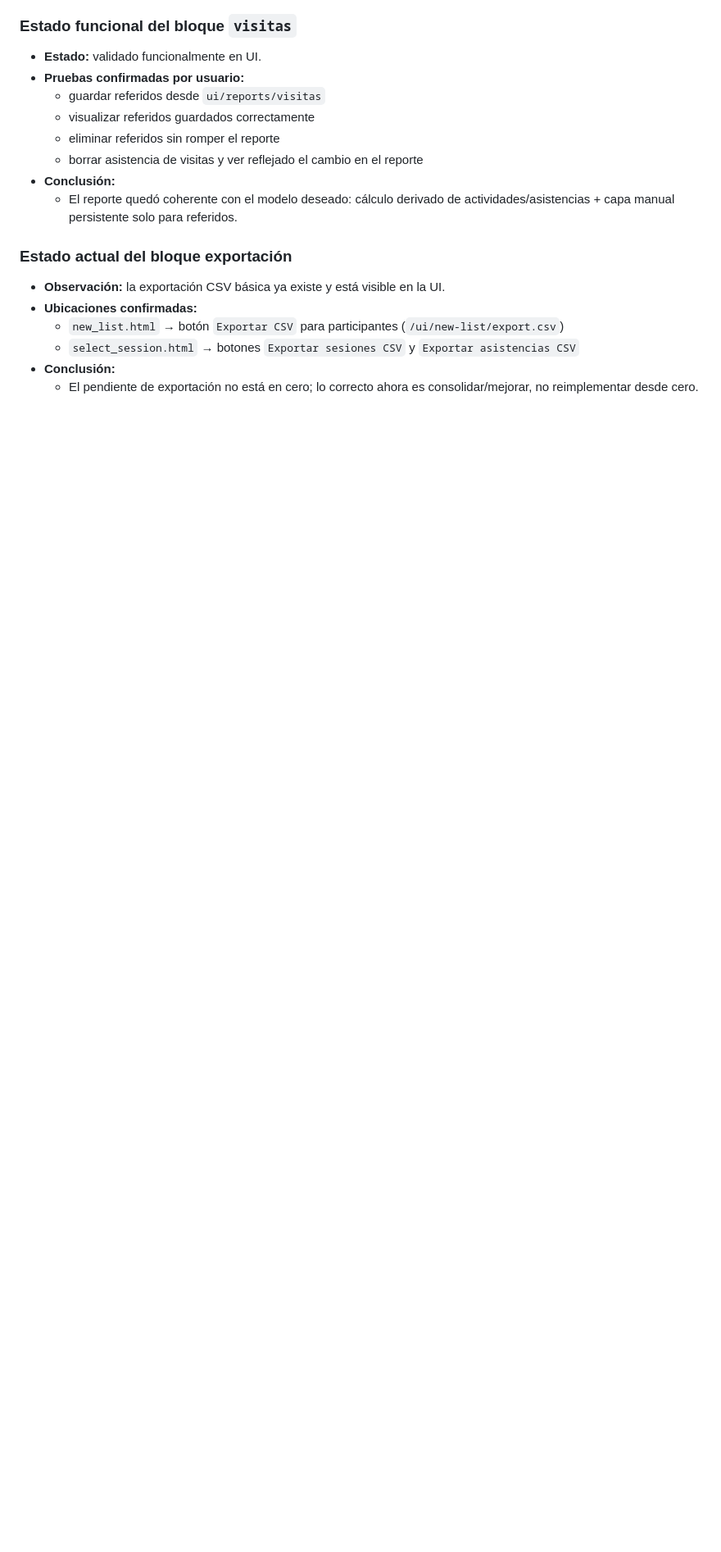
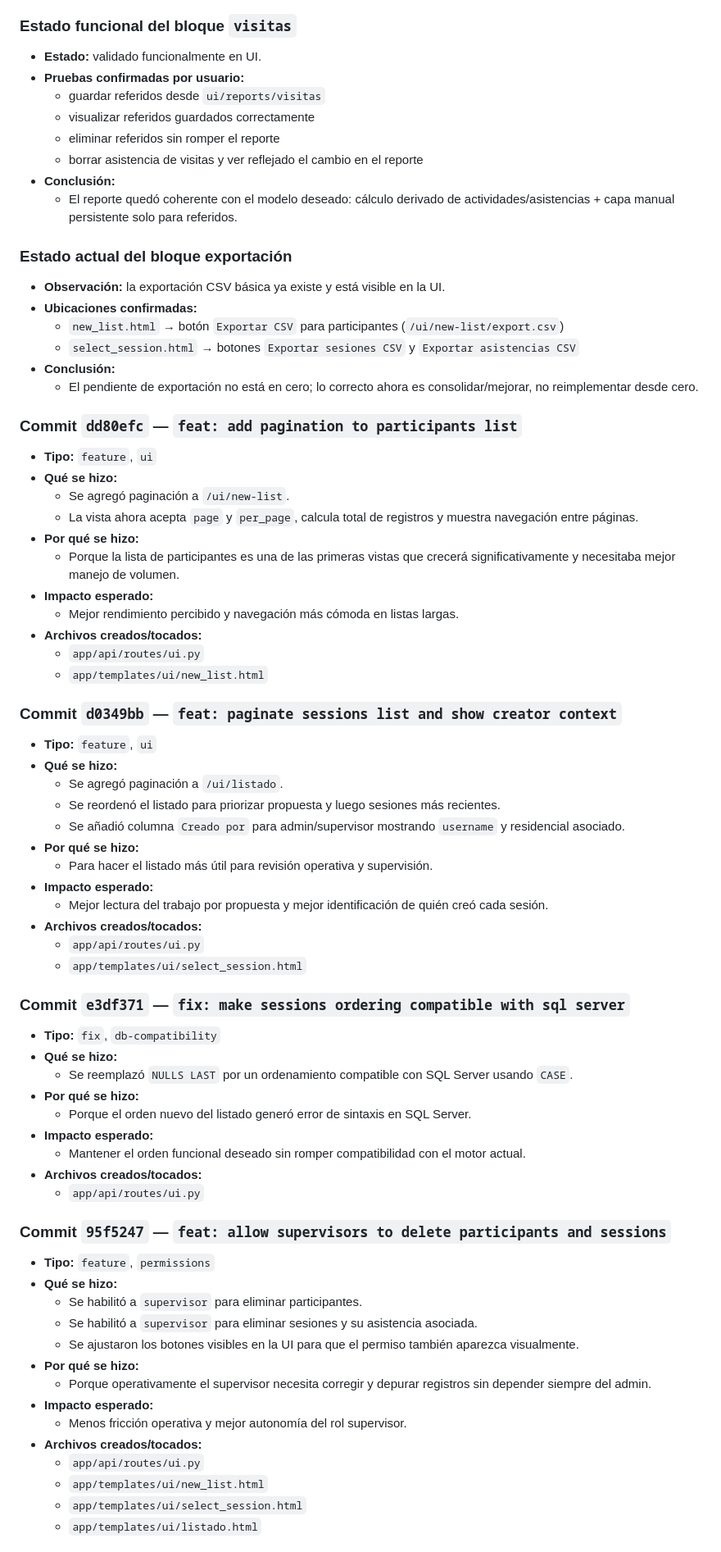
Before and after one commit to dyno-lab/intranet-app, a Markdown page: IMPLEMENTATION_LOG.md, the part around one of its changes. Shown at 82% size. Drawn GitHub-style; blank space fills up the shorter version.

Commit message:
docs: log ui pagination, permissions, and friendly errors

```diff
--- a/IMPLEMENTATION_LOG.md
+++ b/IMPLEMENTATION_LOG.md
@@ -198,3 +198,57 @@ No usar esta bitácora para microcambios triviales sin impacto arquitectónico o
 - **Conclusión:**
   - El pendiente de exportación no está en cero; lo correcto ahora es consolidar/mejorar, no reimplementar desde cero.
 
+### Commit `dd80efc` — `feat: add pagination to participants list`
+- **Tipo:** `feature`, `ui`
+- **Qué se hizo:**
+  - Se agregó paginación a `/ui/new-list`.
+  - La vista ahora acepta `page` y `per_page`, calcula total de registros y muestra navegación entre páginas.
+- **Por qué se hizo:**
+  - Porque la lista de participantes es una de las primeras vistas que crecerá significativamente y necesitaba mejor manejo de volumen.
+- **Impacto esperado:**
+  - Mejor rendimiento percibido y navegación más cómoda en listas largas.
+- **Archivos creados/tocados:**
+  - `app/api/routes/ui.py`
+  - `app/templates/ui/new_list.html`
+
+### Commit `d0349bb` — `feat: paginate sessions list and show creator context`
+- **Tipo:** `feature`, `ui`
+- **Qué se hizo:**
+  - Se agregó paginación a `/ui/listado`.
+  - Se reordenó el listado para priorizar propuesta y luego sesiones más recientes.
+  - Se añadió columna `Creado por` para admin/supervisor mostrando `username` y residencial asociado.
+- **Por qué se hizo:**
+  - Para hacer el listado más útil para revisión operativa y supervisión.
+- **Impacto esperado:**
+  - Mejor lectura del trabajo por propuesta y mejor identificación de quién creó cada sesión.
+- **Archivos creados/tocados:**
+  - `app/api/routes/ui.py`
+  - `app/templates/ui/select_session.html`
+
+### Commit `e3df371` — `fix: make sessions ordering compatible with sql server`
+- **Tipo:** `fix`, `db-compatibility`
+- **Qué se hizo:**
+  - Se reemplazó `NULLS LAST` por un ordenamiento compatible con SQL Server usando `CASE`.
+- **Por qué se hizo:**
+  - Porque el orden nuevo del listado generó error de sintaxis en SQL Server.
+- **Impacto esperado:**
+  - Mantener el orden funcional deseado sin romper compatibilidad con el motor actual.
+- **Archivos creados/tocados:**
+  - `app/api/routes/ui.py`
+
+### Commit `95f5247` — `feat: allow supervisors to delete participants and sessions`
+- **Tipo:** `feature`, `permissions`
+- **Qué se hizo:**
+  - Se habilitó a `supervisor` para eliminar participantes.
+  - Se habilitó a `supervisor` para eliminar sesiones y su asistencia asociada.
+  - Se ajustaron los botones visibles en la UI para que el permiso también aparezca visualmente.
+- **Por qué se hizo:**
+  - Porque operativamente el supervisor necesita corregir y depurar registros sin depender siempre del admin.
+- **Impacto esperado:**
+  - Menos fricción operativa y mejor autonomía del rol supervisor.
+- **Archivos creados/tocados:**
+  - `app/api/routes/ui.py`
+  - `app/templates/ui/new_list.html`
+  - `app/templates/ui/select_session.html`
+  - `app/templates/ui/listado.html`
+
```
Also changed, not shown: other parts of IMPLEMENTATION_LOG.md (+30 -7 lines).
